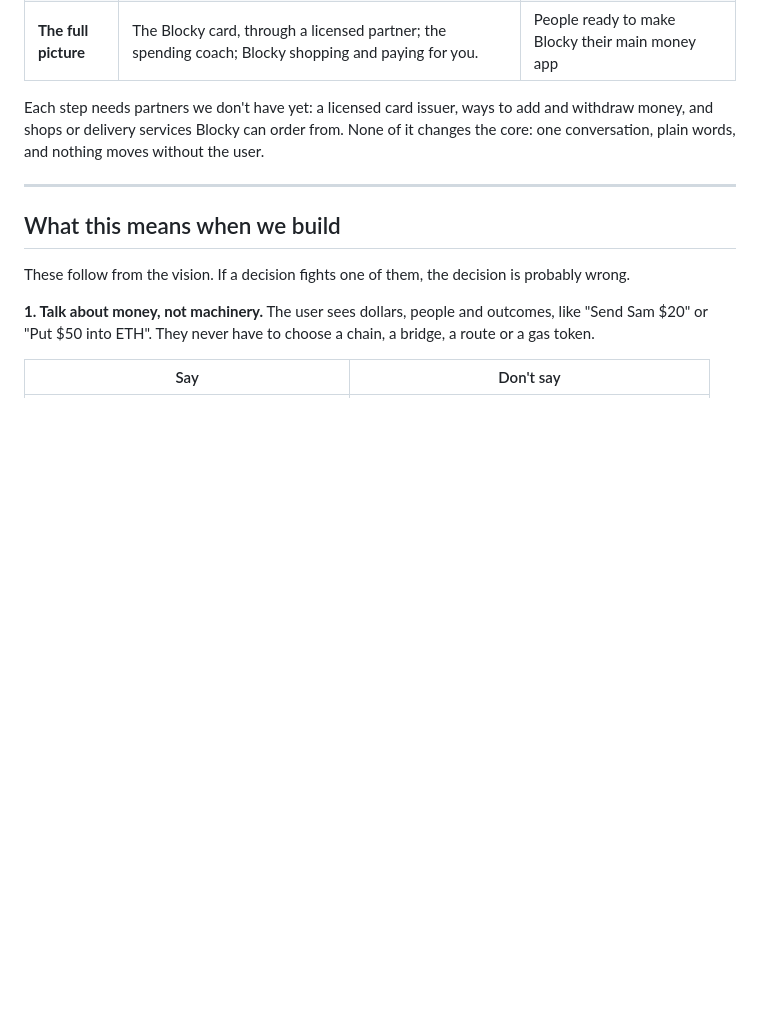
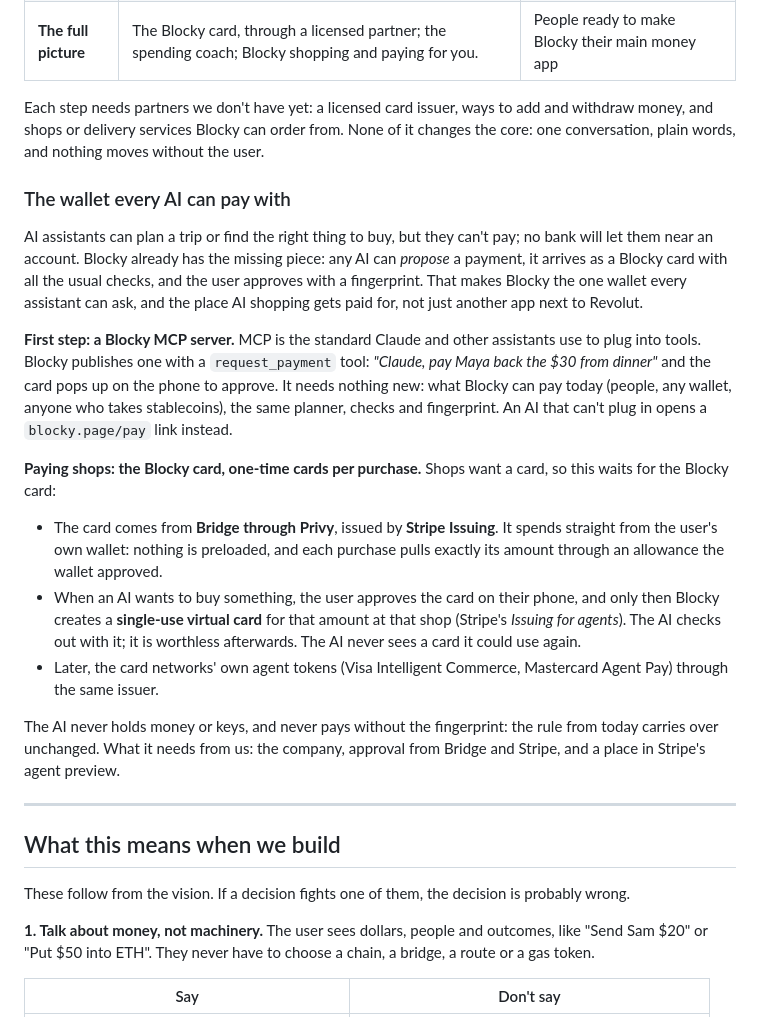
Before and after one commit to matco01/blocky, a Markdown page: VISION.md, the part around the change. Drawn GitHub-style; blank space fills up the shorter version.

Commit message:
Vision: Blocky as the wallet every AI can pay with
Co-Authored-By: Claude Opus 5.5 <noreply@anthropic.com>

```diff
--- a/VISION.md
+++ b/VISION.md
@@ -92,6 +92,41 @@ add and withdraw money, and shops or delivery services Blocky can order from.
 None of it changes the core: one conversation, plain words, and nothing moves
 without the user.
 
+### The wallet every AI can pay with
+
+AI assistants can plan a trip or find the right thing to buy, but they can't
+pay; no bank will let them near an account. Blocky already has the missing
+piece: any AI can *propose* a payment, it arrives as a Blocky card with all
+the usual checks, and the user approves with a fingerprint. That makes Blocky
+the one wallet every assistant can ask, and the place AI shopping gets paid
+for, not just another app next to Revolut.
+
+**First step: a Blocky MCP server.** MCP is the standard Claude and other
+assistants use to plug into tools. Blocky publishes one with a
+`request_payment` tool: *"Claude, pay Maya back the $30 from dinner"* and the
+card pops up on the phone to approve. It needs nothing new: what Blocky can
+pay today (people, any wallet, anyone who takes stablecoins), the same
+planner, checks and fingerprint. An AI that can't plug in opens a
+`blocky.page/pay` link instead.
+
+**Paying shops: the Blocky card, one-time cards per purchase.** Shops want a
+card, so this waits for the Blocky card:
+
+- The card comes from **Bridge through Privy**, issued by **Stripe Issuing**.
+  It spends straight from the user's own wallet: nothing is preloaded, and each
+  purchase pulls exactly its amount through an allowance the wallet approved.
+- When an AI wants to buy something, the user approves the card on their
+  phone, and only then Blocky creates a **single-use virtual card** for that
+  amount at that shop (Stripe's *Issuing for agents*). The AI checks out with
+  it; it is worthless afterwards. The AI never sees a card it could use again.
+- Later, the card networks' own agent tokens (Visa Intelligent Commerce,
+  Mastercard Agent Pay) through the same issuer.
+
+The AI never holds money or keys, and never pays without the fingerprint:
+the rule from today carries over unchanged. What it needs from us: the
+company, approval from Bridge and Stripe, and a place in Stripe's agent
+preview.
+
 ---
 
 ## What this means when we build
```
